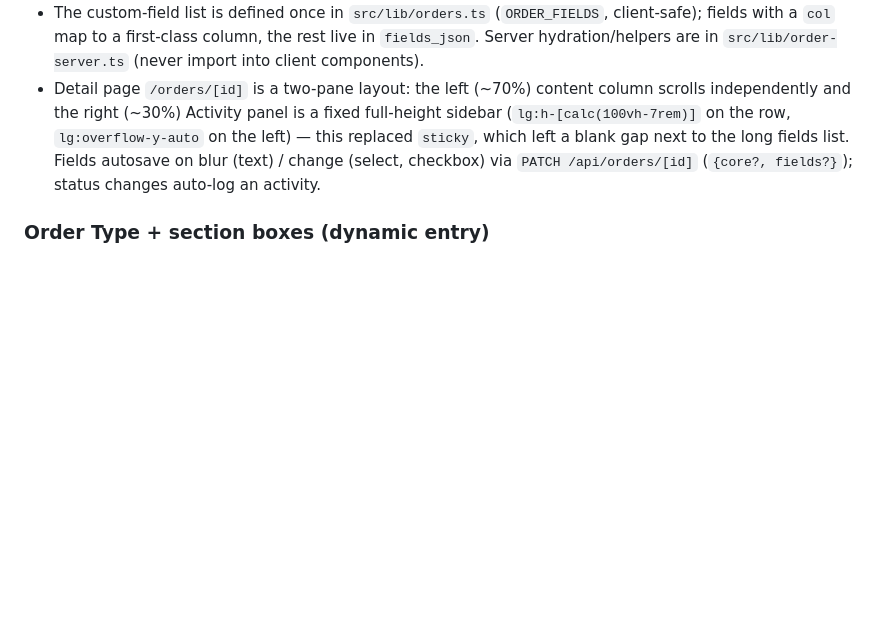
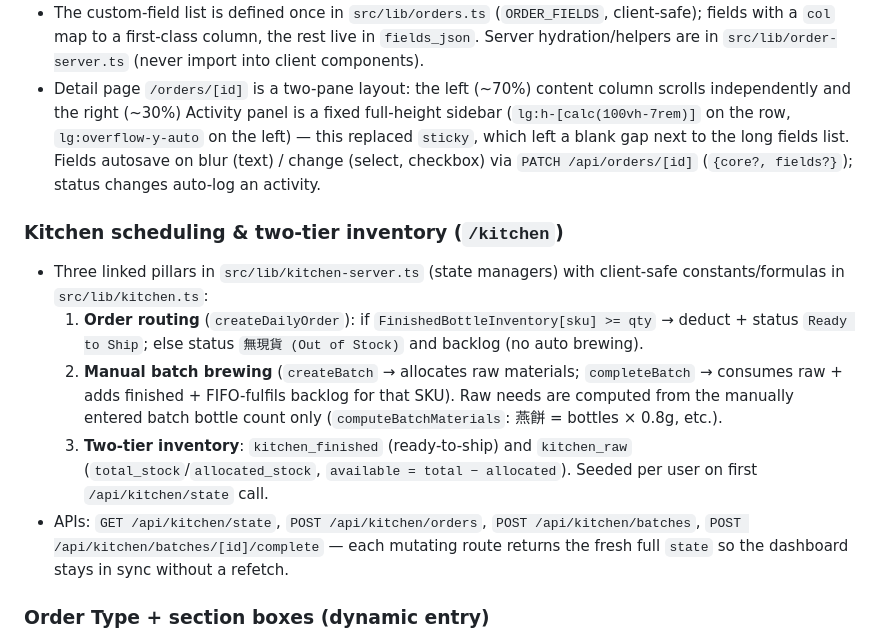
Before and after one commit to honssa-create/invoicegenerator, a Markdown page: AGENTS.md, the part around the change. Rendered like a GitHub page; blank space fills up the shorter version.

```diff
--- a/AGENTS.md
+++ b/AGENTS.md
@@ -45,6 +45,13 @@ InvoiceFlow is a single **Next.js 14 (App Router)** app backed by a local **SQLi
 - The custom-field list is defined once in `src/lib/orders.ts` (`ORDER_FIELDS`, client-safe); fields with a `col` map to a first-class column, the rest live in `fields_json`. Server hydration/helpers are in `src/lib/order-server.ts` (never import into client components).
 - Detail page `/orders/[id]` is a two-pane layout: the left (~70%) content column scrolls independently and the right (~30%) Activity panel is a fixed full-height sidebar (`lg:h-[calc(100vh-7rem)]` on the row, `lg:overflow-y-auto` on the left) — this replaced `sticky`, which left a blank gap next to the long fields list. Fields autosave on blur (text) / change (select, checkbox) via `PATCH /api/orders/[id]` (`{core?, fields?}`); status changes auto-log an activity.
 
+### Kitchen scheduling & two-tier inventory (`/kitchen`)
+- Three linked pillars in `src/lib/kitchen-server.ts` (state managers) with client-safe constants/formulas in `src/lib/kitchen.ts`:
+  1. **Order routing** (`createDailyOrder`): if `FinishedBottleInventory[sku] >= qty` → deduct + status `Ready to Ship`; else status `無現貨 (Out of Stock)` and backlog (no auto brewing).
+  2. **Manual batch brewing** (`createBatch` → allocates raw materials; `completeBatch` → consumes raw + adds finished + FIFO-fulfils backlog for that SKU). Raw needs are computed from the manually entered batch bottle count only (`computeBatchMaterials`: 燕餅 = bottles × 0.8g, etc.).
+  3. **Two-tier inventory**: `kitchen_finished` (ready-to-ship) and `kitchen_raw` (`total_stock`/`allocated_stock`, `available = total − allocated`). Seeded per user on first `/api/kitchen/state` call.
+- APIs: `GET /api/kitchen/state`, `POST /api/kitchen/orders`, `POST /api/kitchen/batches`, `POST /api/kitchen/batches/[id]/complete` — each mutating route returns the fresh full `state` so the dashboard stays in sync without a refetch.
+
 ### Order Type + section boxes (dynamic entry)
 - The order detail left column has three "Quiet Luxury" section boxes above the legacy fields list: **Order Detail** (dynamic by `order_type` field: `訂製襟章` → badge style/qty/image preview; `燕窩回禮燉製` → bird's-nest dates/quantities/production), **Payment Detail**, and **Shipment Detail**. All values persist in `fields_json` via the same `PATCH /api/orders/[id]` autosave, except 送貨地址 (bound to the `shipping_address` core column). `客人送貨日期`/`tracking_no`/送貨地址 intentionally share keys with other UI so they stay in sync.
 - Bird's-nest reactive formulas live in `computeBirdNestTotals` (`src/lib/orders.ts`, pure/client-safe): 客人訂總數量 = sum of the three flavors; 總生產樽數 defaults to that total (editable); 燕餅(g) = 樽數 × 0.8; 圓形tag/貼紙/金繩/Wedding Logo Tag all = 樽數. 到期日 auto-fills to Big Day + 4 weeks when Big Day is set and 到期日 is empty.
```
Also changed, not shown: README.md (+1 -0 lines).
